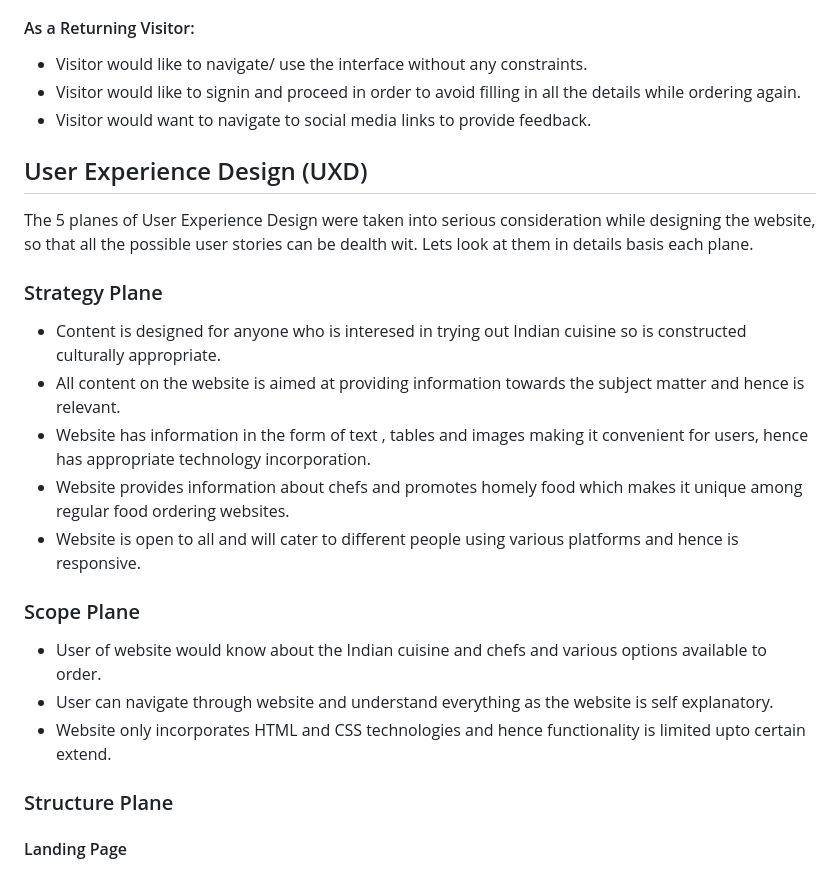
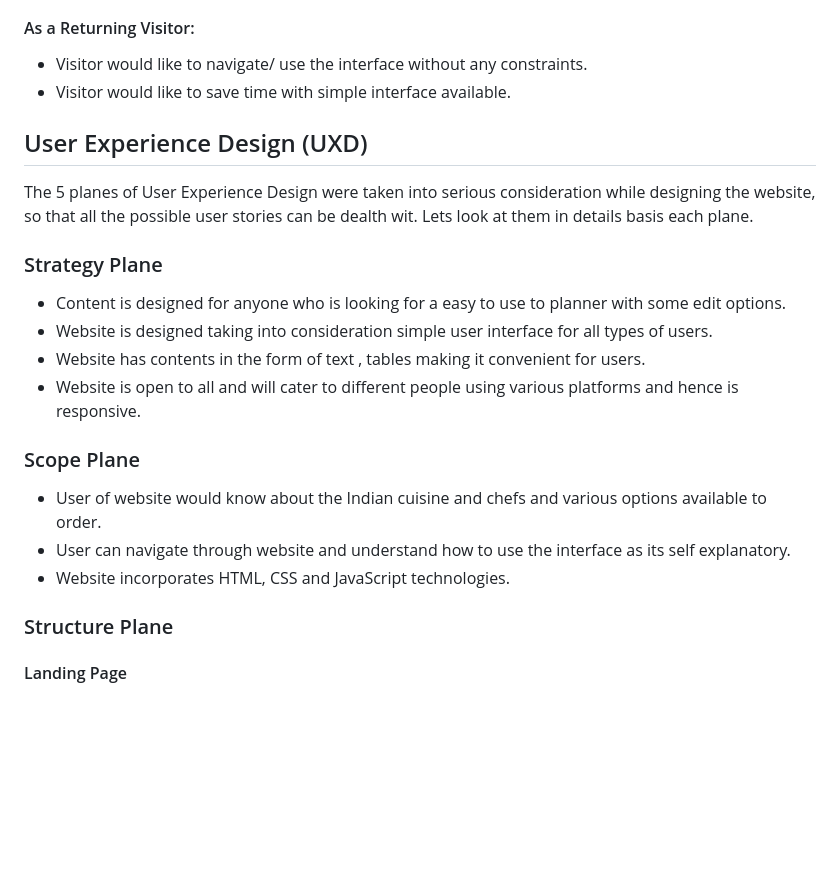
Before and after one commit to AbhilashAynipully/plan-your-tasks, a Markdown page: README.md, the part around one of its changes. Rendered like a GitHub page; blank space fills up the shorter version.

```diff
--- a/README.md
+++ b/README.md
@@ -35,8 +35,7 @@ This website is a to do planner which allows the user to plan his activities for
 
 ####  As a Returning Visitor:
 - Visitor would like to navigate/ use the interface without any constraints.
-- Visitor would like to signin and proceed in order to avoid filling in all the details while ordering again.
-- Visitor would want to navigate to social media links to provide feedback.
+- Visitor would like to save time with simple interface available.
 
 
 
@@ -45,16 +44,15 @@ The 5 planes of User Experience Design were taken into serious consideration whi
 Lets look at them in details basis each plane.
 
 ### Strategy Plane
-- Content is designed for anyone who is interesed in trying out Indian cuisine so is constructed culturally appropriate.
-- All content on the website is aimed at providing information towards the subject matter and hence is relevant.
-- Website has information in the form of text , tables and images making it convenient for users, hence has appropriate technology incorporation.
-- Website provides information about chefs and promotes homely food which makes it unique among regular food ordering websites.
+- Content is designed for anyone who is looking for a easy to use to planner with some edit options.
+- Website is designed taking into consideration simple user interface for all types of users.
+- Website has contents in the form of text , tables making it convenient for users.
 - Website is open to all and will cater to different people using various platforms and hence is responsive.
 
 ### Scope Plane
 - User of website would know about the Indian cuisine and chefs and various options available to order.
-- User can navigate through website and understand everything as the website is self explanatory.
-- Website only incorporates HTML and CSS technologies and hence functionality is limited upto certain extend.
+- User can navigate through website and understand how to use the interface as its self explanatory.
+- Website incorporates HTML, CSS and JavaScript technologies.
 
 
 ### Structure Plane
```
Also changed, not shown: other parts of README.md (+1 -1 lines).
